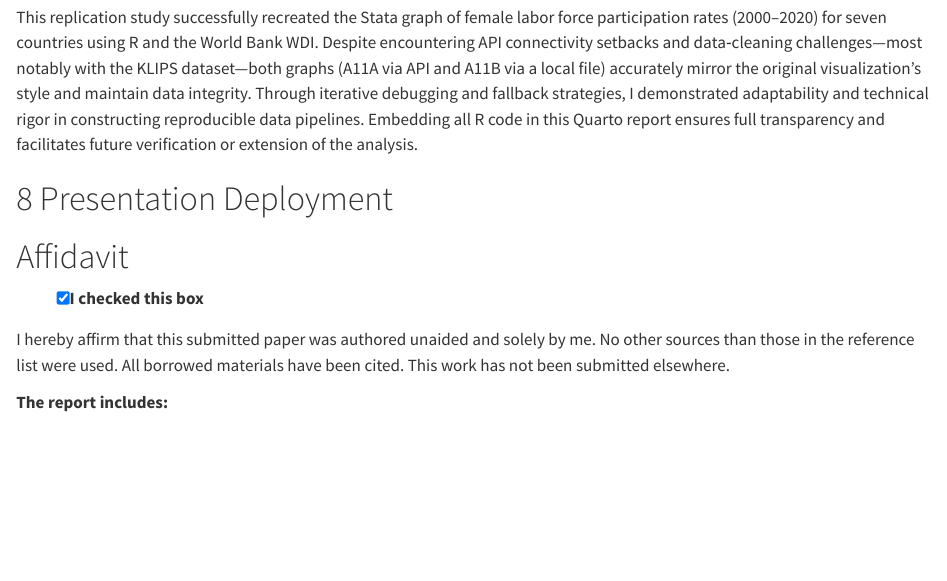
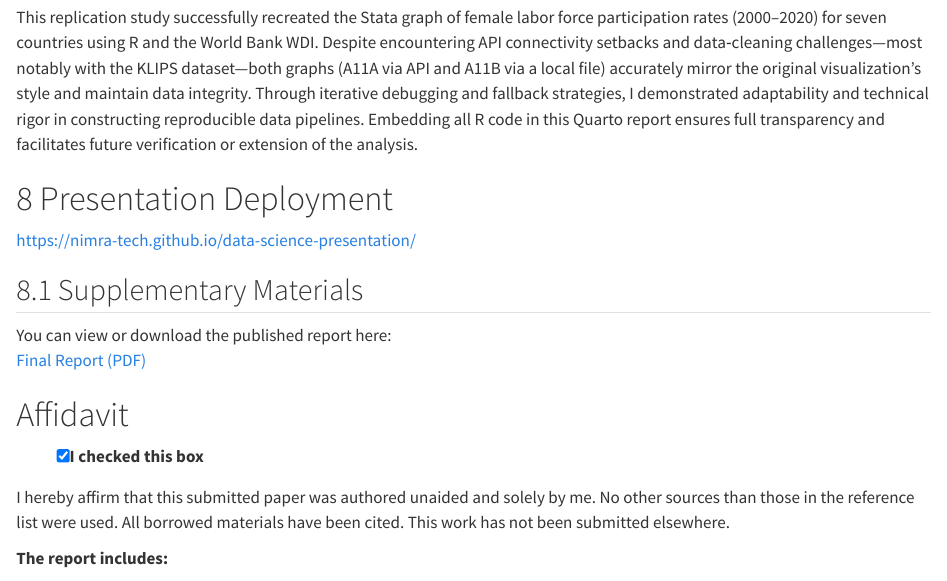
Before and after one commit to nimra-tech/data-science-presentation, a Quarto document (Final-Report-Nimra.qmd): the page in a window 1100 px wide, from 9600 px down. Rendered offline with R 4.5, knitr and Pandoc in place of Quarto, with nearby package versions; a font, style sheet, LaTeX package, included part or bibliography that could not be used is replaced or left out; long lines of code are wrapped.

Commit message:
Add GitHub Pages link to published report PDF

```diff
--- a/Final-Report-Nimra.qmd
+++ b/Final-Report-Nimra.qmd
@@ -317,6 +317,14 @@ This replication study successfully recreated the Stata graph of female labor fo
 
 # Presentation Deployment
 
+https://nimra-tech.github.io/data-science-presentation/ \
+
+
+## Supplementary Materials
+
+You can view or download the published report here:\
+[Final Report (PDF)](https://nimra‑tech.github.io/data-science-presentation/Final-Report-Nimra.pdf)
+
 # Affidavit {.unnumbered}
 
 -   [x] I checked this box
```
Also changed, not shown: Final-Report-Nimra.pdf, Final-Report-Nimra.qmd (2 more changed lines).
